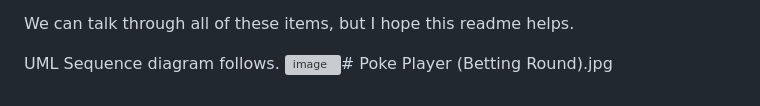
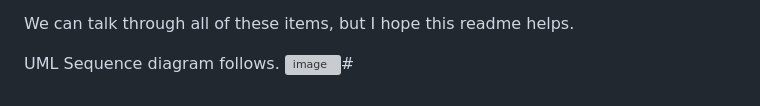
Before and after one commit to jguder/webservice4Boyu, a Markdown page: README.md, the part around the change. Rendered like a GitHub page; grey boxes are pictures that could not be loaded.

```diff
--- a/README.md
+++ b/README.md
@@ -127,4 +127,3 @@ We can talk through all of these items, but I hope this readme helps.
 
 UML Sequence diagram follows.
 ![image](https://github.com/jguder/webservice4Boyu/assets/59512278/01d54899-cfa2-4bd7-8d06-8dcf3f011b4e)#
-Poke Player (Betting Round).jpg
```
